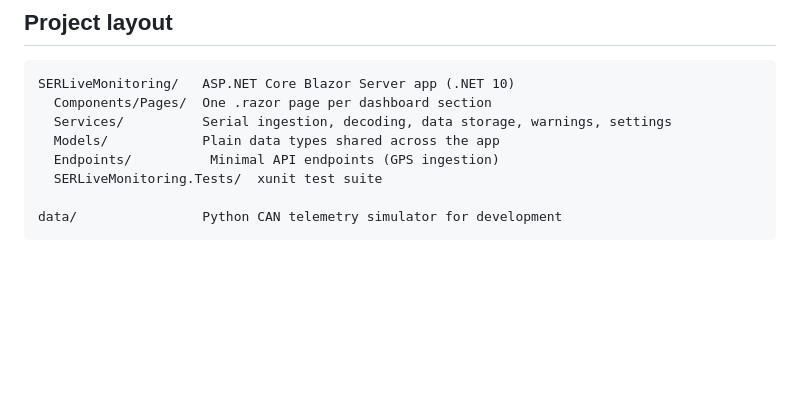
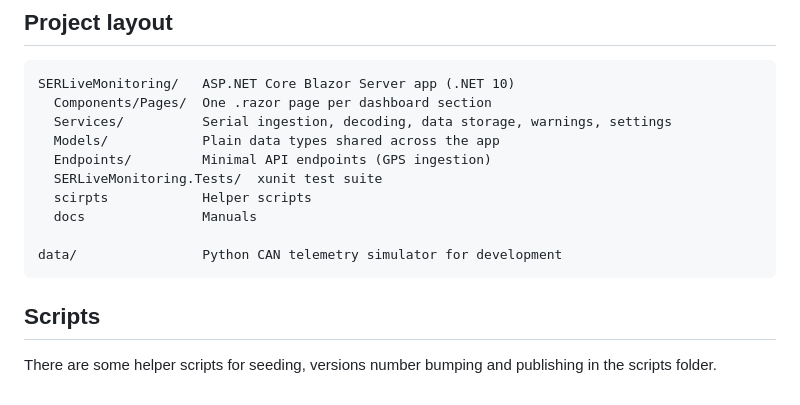
Before and after one commit to SolarEnergyRacers/live_monitoring, a Markdown page: README.md, the part around the change. Rendered like a GitHub page; blank space fills up the shorter version.

Commit message:
Update README with scripts and folder details
Added information about helper scripts and updated folder structure.

````diff
--- a/README.md
+++ b/README.md
@@ -105,8 +105,13 @@ SERLiveMonitoring/   ASP.NET Core Blazor Server app (.NET 10)
   Components/Pages/  One .razor page per dashboard section
   Services/          Serial ingestion, decoding, data storage, warnings, settings
   Models/            Plain data types shared across the app
-  Endpoints/          Minimal API endpoints (GPS ingestion)
+  Endpoints/         Minimal API endpoints (GPS ingestion)
   SERLiveMonitoring.Tests/  xunit test suite
+  scirpts            Helper scripts
+  docs               Manuals
 
 data/                Python CAN telemetry simulator for development
 ```
+## Scripts
+
+There are some helper scripts for seeding, versions number bumping and publishing in the scripts folder.
````
